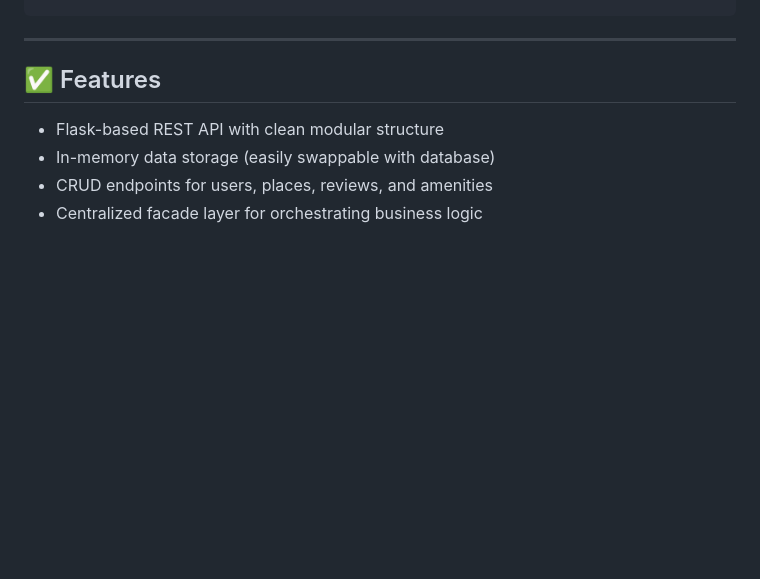
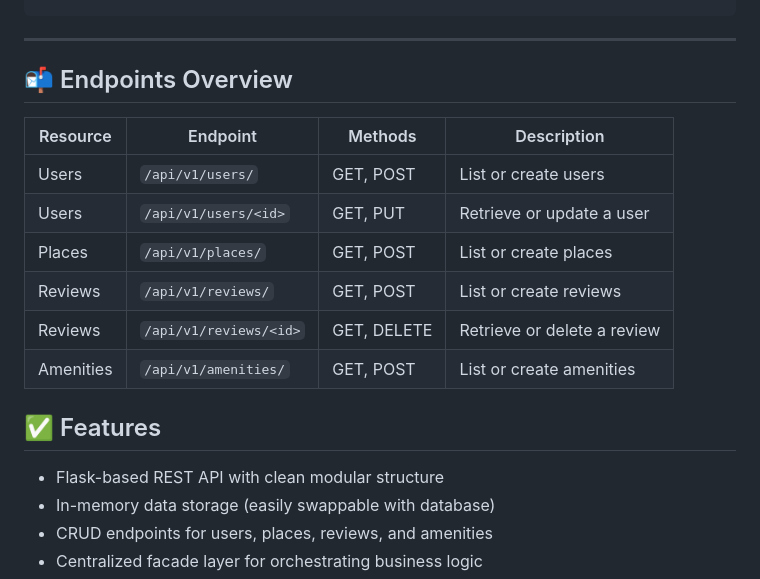
Before and after one commit to hagguishel/holbertonschool-hbnb, a Markdown page: part2/README.md, the part around the change. Drawn GitHub-style; blank space fills up the shorter version.

Commit message:
add endpoint overview to readme.md

````diff
--- a/part2/README.md
+++ b/part2/README.md
@@ -37,6 +37,17 @@ hbnb/
 ```
 
 ---
+
+## 📬 Endpoints Overview
+
+| Resource  | Endpoint                  | Methods       | Description                    |
+|-----------|---------------------------|---------------|--------------------------------|
+| Users     | `/api/v1/users/`          | GET, POST     | List or create users           |
+| Users     | `/api/v1/users/<id>`      | GET, PUT      | Retrieve or update a user      |
+| Places    | `/api/v1/places/`         | GET, POST     | List or create places          |
+| Reviews   | `/api/v1/reviews/`        | GET, POST     | List or create reviews         |
+| Reviews   | `/api/v1/reviews/<id>`    | GET, DELETE   | Retrieve or delete a review    |
+| Amenities | `/api/v1/amenities/`      | GET, POST     | List or create amenities       |
 
 ## ✅ Features
 
````
